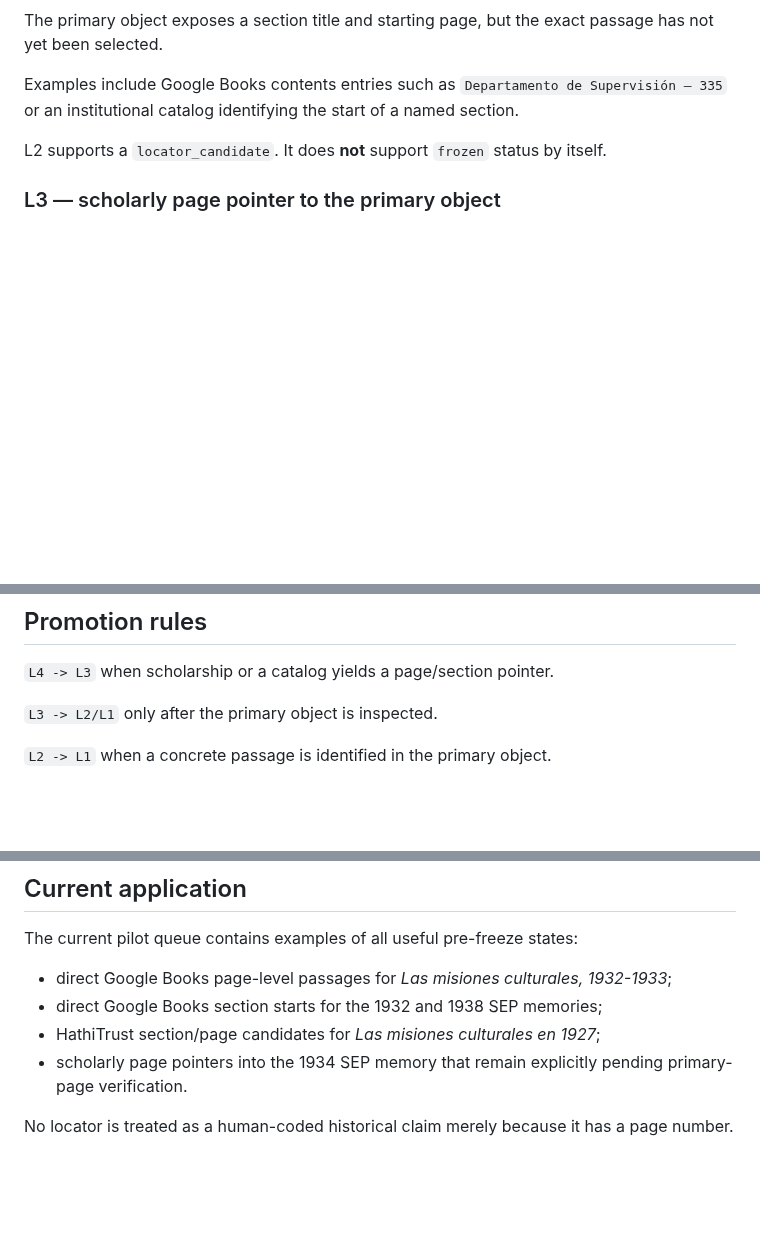
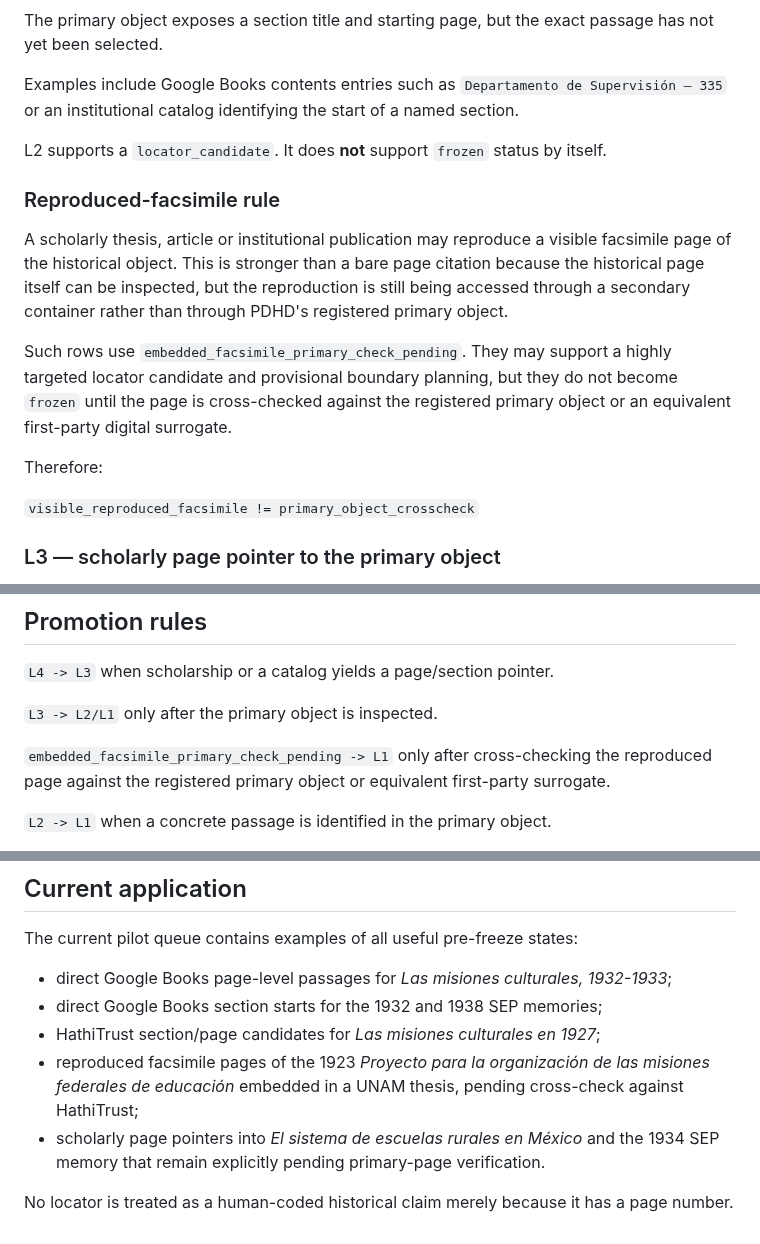
Before and after one commit to fersandovalgtz/practica-docente-historica-digital, a Markdown page: docs/LOCATOR_EVIDENCE_POLICY.md, 3 parts joined by grey strips. Drawn GitHub-style; blank space fills up the shorter version.

Commit message:
Document embedded facsimile evidence rule

```diff
--- a/docs/LOCATOR_EVIDENCE_POLICY.md
+++ b/docs/LOCATOR_EVIDENCE_POLICY.md
@@ -29,6 +29,16 @@ Examples include Google Books contents entries such as `Departamento de Supervis
 
 L2 supports a `locator_candidate`. It does **not** support `frozen` status by itself.
 
+### Reproduced-facsimile rule
+
+A scholarly thesis, article or institutional publication may reproduce a visible facsimile page of the historical object. This is stronger than a bare page citation because the historical page itself can be inspected, but the reproduction is still being accessed through a secondary container rather than through PDHD's registered primary object.
+
+Such rows use `embedded_facsimile_primary_check_pending`. They may support a highly targeted locator candidate and provisional boundary planning, but they do not become `frozen` until the page is cross-checked against the registered primary object or an equivalent first-party digital surrogate.
+
+Therefore:
+
+`visible_reproduced_facsimile != primary_object_crosscheck`
+
 ### L3 — scholarly page pointer to the primary object
 
 A peer-reviewed or high-quality scholarly source cites a specific page or page range in the historical primary source, while PDHD has not yet inspected that page in the primary digital object.
@@ -48,6 +58,8 @@ L4 belongs in source discovery or issue-lead infrastructure, not in the fixed-fr
 `L4 -> L3` when scholarship or a catalog yields a page/section pointer.
 
 `L3 -> L2/L1` only after the primary object is inspected.
+
+`embedded_facsimile_primary_check_pending -> L1` only after cross-checking the reproduced page against the registered primary object or equivalent first-party surrogate.
 
 `L2 -> L1` when a concrete passage is identified in the primary object.
 
@@ -76,6 +88,7 @@ The current pilot queue contains examples of all useful pre-freeze states:
 - direct Google Books page-level passages for *Las misiones culturales, 1932-1933*;
 - direct Google Books section starts for the 1932 and 1938 SEP memories;
 - HathiTrust section/page candidates for *Las misiones culturales en 1927*;
-- scholarly page pointers into the 1934 SEP memory that remain explicitly pending primary-page verification.
+- reproduced facsimile pages of the 1923 *Proyecto para la organización de las misiones federales de educación* embedded in a UNAM thesis, pending cross-check against HathiTrust;
+- scholarly page pointers into *El sistema de escuelas rurales en México* and the 1934 SEP memory that remain explicitly pending primary-page verification.
 
 No locator is treated as a human-coded historical claim merely because it has a page number.
```
